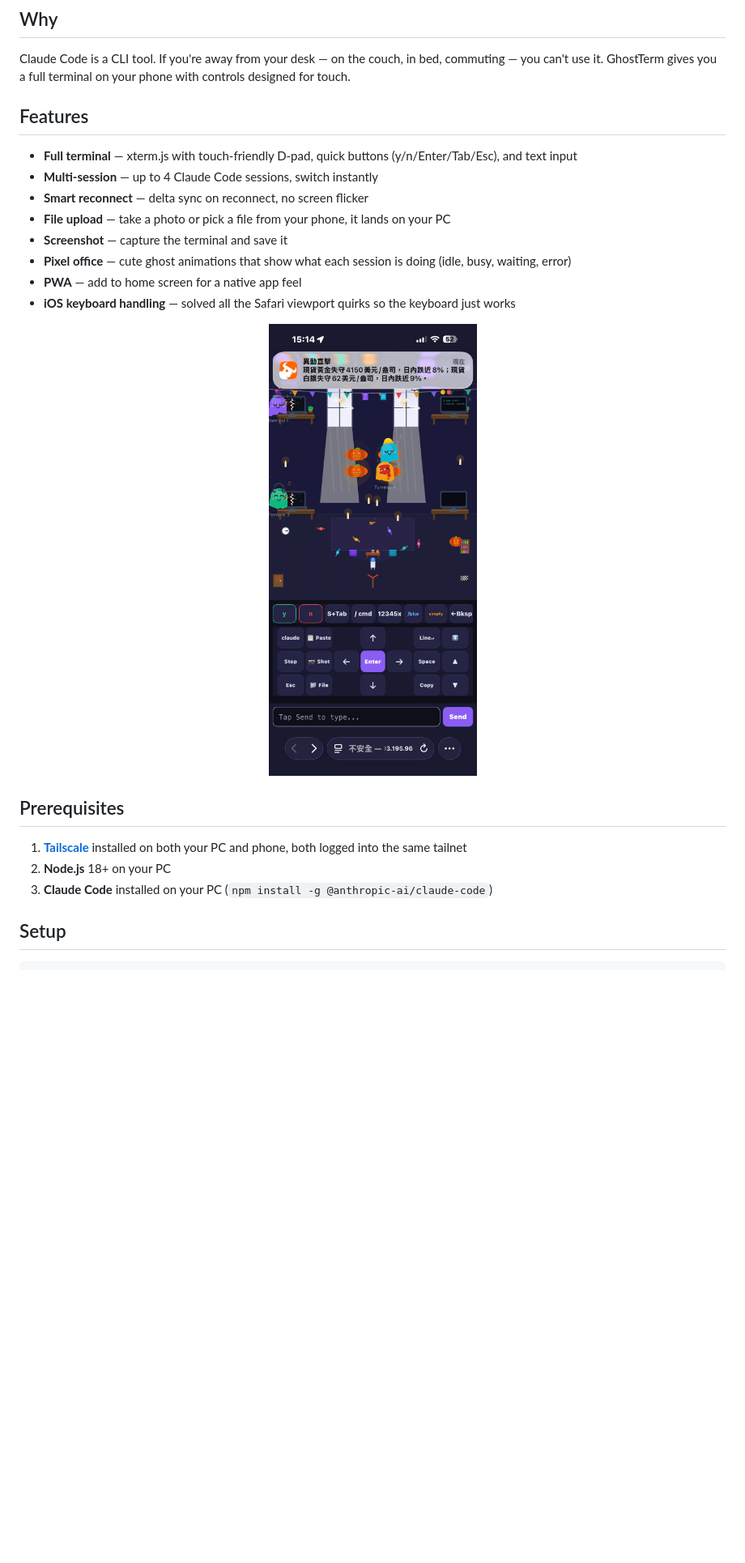
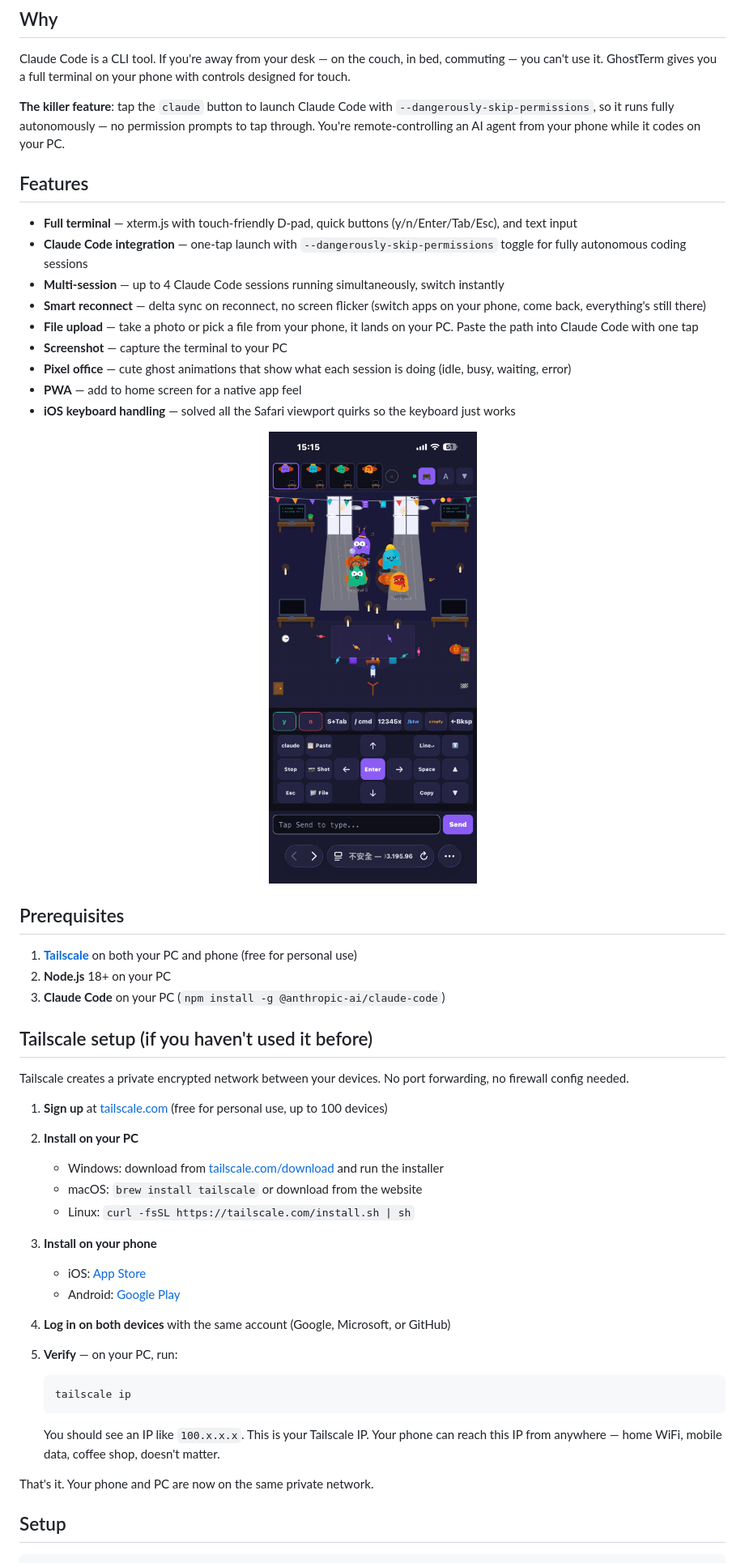
Before and after one commit to chengwaye/ghostterm, a Markdown page: README.md, the part around one of its changes. Shown at 81% size. Rendered like a GitHub page; pictures changed too: screenshots/ghost-party.jpg; blank space fills up the shorter version.

````diff
--- a/README.md
+++ b/README.md
@@ -14,13 +14,16 @@ No cloud relay, no port forwarding, no account needed. Your terminal stays on yo
 
 Claude Code is a CLI tool. If you're away from your desk — on the couch, in bed, commuting — you can't use it. GhostTerm gives you a full terminal on your phone with controls designed for touch.
 
+**The killer feature**: tap the `claude` button to launch Claude Code with `--dangerously-skip-permissions`, so it runs fully autonomously — no permission prompts to tap through. You're remote-controlling an AI agent from your phone while it codes on your PC.
+
 ## Features
 
 - **Full terminal** — xterm.js with touch-friendly D-pad, quick buttons (y/n/Enter/Tab/Esc), and text input
-- **Multi-session** — up to 4 Claude Code sessions, switch instantly
-- **Smart reconnect** — delta sync on reconnect, no screen flicker
-- **File upload** — take a photo or pick a file from your phone, it lands on your PC
-- **Screenshot** — capture the terminal and save it
+- **Claude Code integration** — one-tap launch with `--dangerously-skip-permissions` toggle for fully autonomous coding sessions
+- **Multi-session** — up to 4 Claude Code sessions running simultaneously, switch instantly
+- **Smart reconnect** — delta sync on reconnect, no screen flicker (switch apps on your phone, come back, everything's still there)
+- **File upload** — take a photo or pick a file from your phone, it lands on your PC. Paste the path into Claude Code with one tap
+- **Screenshot** — capture the terminal to your PC
 - **Pixel office** — cute ghost animations that show what each session is doing (idle, busy, waiting, error)
 - **PWA** — add to home screen for a native app feel
 - **iOS keyboard handling** — solved all the Safari viewport quirks so the keyboard just works
@@ -31,9 +34,34 @@ Claude Code is a CLI tool. If you're away from your desk — on the couch, in be
 
 ## Prerequisites
 
-1. **[Tailscale](https://tailscale.com/)** installed on both your PC and phone, both logged into the same tailnet
+1. **[Tailscale](https://tailscale.com/)** on both your PC and phone (free for personal use)
 2. **Node.js** 18+ on your PC
-3. **Claude Code** installed on your PC (`npm install -g @anthropic-ai/claude-code`)
+3. **Claude Code** on your PC (`npm install -g @anthropic-ai/claude-code`)
+
+## Tailscale setup (if you haven't used it before)
+
+Tailscale creates a private encrypted network between your devices. No port forwarding, no firewall config needed.
+
+1. **Sign up** at [tailscale.com](https://tailscale.com/) (free for personal use, up to 100 devices)
+
+2. **Install on your PC**
+   - Windows: download from [tailscale.com/download](https://tailscale.com/download) and run the installer
+   - macOS: `brew install tailscale` or download from the website
+   - Linux: `curl -fsSL https://tailscale.com/install.sh | sh`
+
+3. **Install on your phone**
+   - iOS: [App Store](https://apps.apple.com/app/tailscale/id1470499037)
+   - Android: [Google Play](https://play.google.com/store/apps/details?id=com.tailscale.ipn)
+
+4. **Log in on both devices** with the same account (Google, Microsoft, or GitHub)
+
+5. **Verify** — on your PC, run:
+   ```bash
+   tailscale ip
+   ```
+   You should see an IP like `100.x.x.x`. This is your Tailscale IP. Your phone can reach this IP from anywhere — home WiFi, mobile data, coffee shop, doesn't matter.
+
+That's it. Your phone and PC are now on the same private network.
 
 ## Setup
 
````
Also changed, not shown: other parts of README.md (+33 -4 lines).
